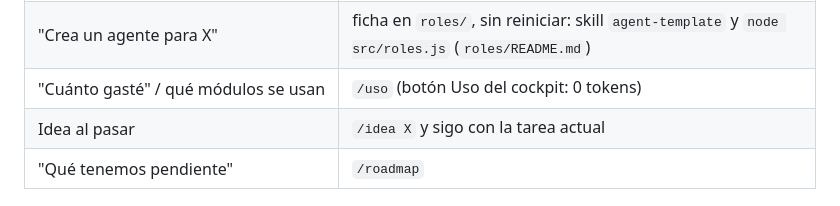
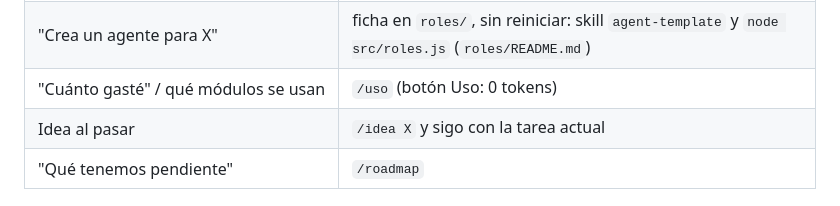
Before and after one commit to Mazelabcl/starter-template, a Markdown page: CLAUDE.md, the part around the change. GitHub-like rendering.

Commit message:
docs: acorta la fila de /uso para respetar el límite de CLAUDE.md
Co-Authored-By: Claude Opus 5.5 <noreply@anthropic.com>

```diff
--- a/CLAUDE.md
+++ b/CLAUDE.md
@@ -72,7 +72,7 @@ Comandos útiles:
 | "Haz un video" | copia `_catalog/video-director` a `.claude/skills/` y úsala (efectos + HyperFrames) |
 | "Haz una web" | skill `ui-ux-pro-max` si está; verifica con Playwright |
 | "Crea un agente para X" | ficha en `roles/`, sin reiniciar: skill `agent-template` y `node src/roles.js` (`roles/README.md`) |
-| "Cuánto gasté" / qué módulos se usan | `/uso` (botón Uso del cockpit: 0 tokens) |
+| "Cuánto gasté" / qué módulos se usan | `/uso` (botón Uso: 0 tokens) |
 | Idea al pasar | `/idea X` y sigo con la tarea actual |
 | "Qué tenemos pendiente" | `/roadmap` |
 
```
